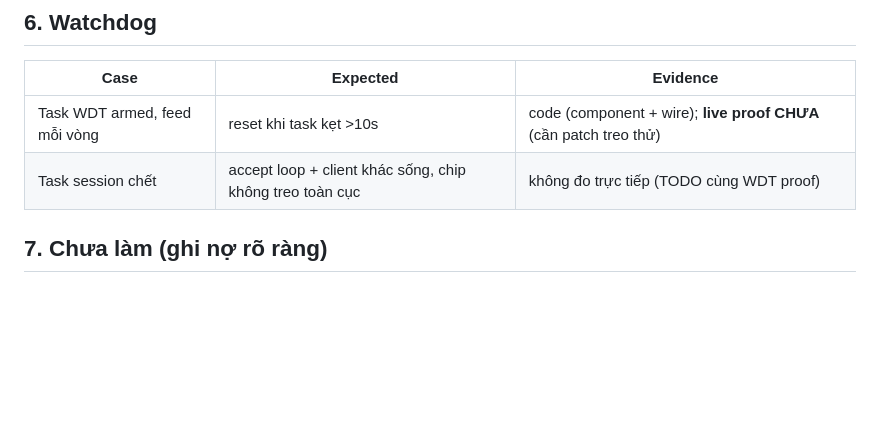
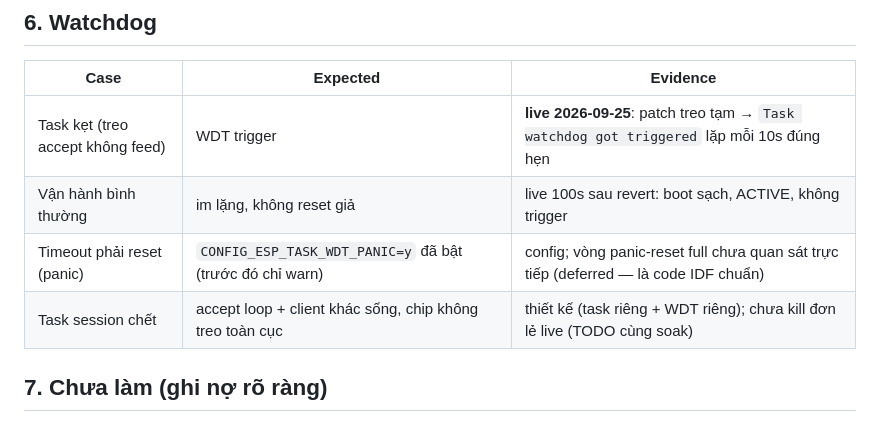
Before and after one commit to ZkIsHere/QuorumESP, a Markdown page: docs/failure-matrix.md, the part around the change. GitHub-like rendering; blank space fills up the shorter version.

Commit message:
docs: record WDT trigger proof and panic config

```diff
--- a/docs/failure-matrix.md
+++ b/docs/failure-matrix.md
@@ -62,8 +62,10 @@
 
 | Case | Expected | Evidence |
 |---|---|---|
-| Task WDT armed, feed mỗi vòng | reset khi task kẹt >10s | code (component + wire); **live proof CHƯA** (cần patch treo thử) |
-| Task session chết | accept loop + client khác sống, chip không treo toàn cục | không đo trực tiếp (TODO cùng WDT proof) |
+| Task kẹt (treo accept không feed) | WDT trigger | **live 2026-09-25**: patch treo tạm → `Task watchdog got triggered` lặp mỗi 10s đúng hẹn |
+| Vận hành bình thường | im lặng, không reset giả | live 100s sau revert: boot sạch, ACTIVE, không trigger |
+| Timeout phải reset (panic) | `CONFIG_ESP_TASK_WDT_PANIC=y` đã bật (trước đó chỉ warn) | config; vòng panic-reset full chưa quan sát trực tiếp (deferred — là code IDF chuẩn) |
+| Task session chết | accept loop + client khác sống, chip không treo toàn cục | thiết kế (task riêng + WDT riêng); chưa kill đơn lẻ live (TODO cùng soak) |
 
 ## 7. Chưa làm (ghi nợ rõ ràng)
 
```
